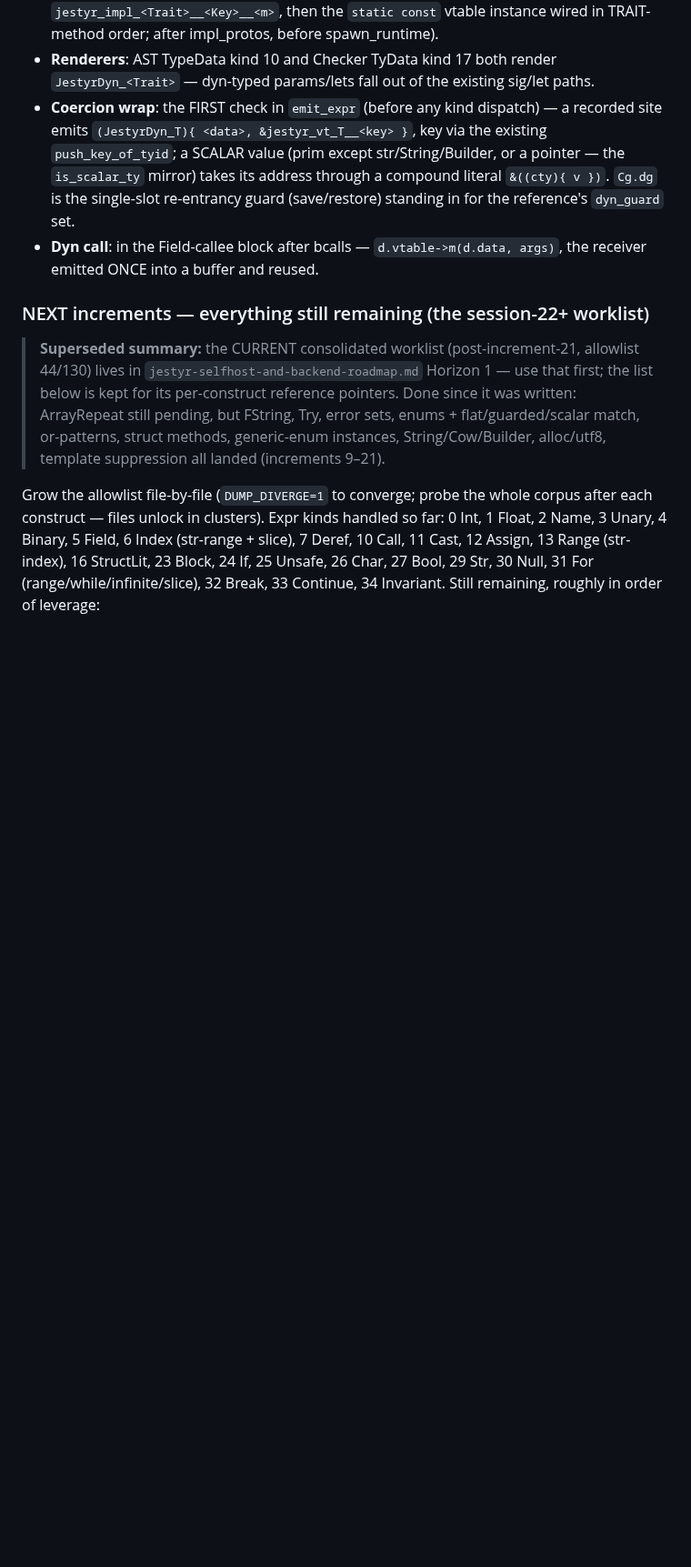
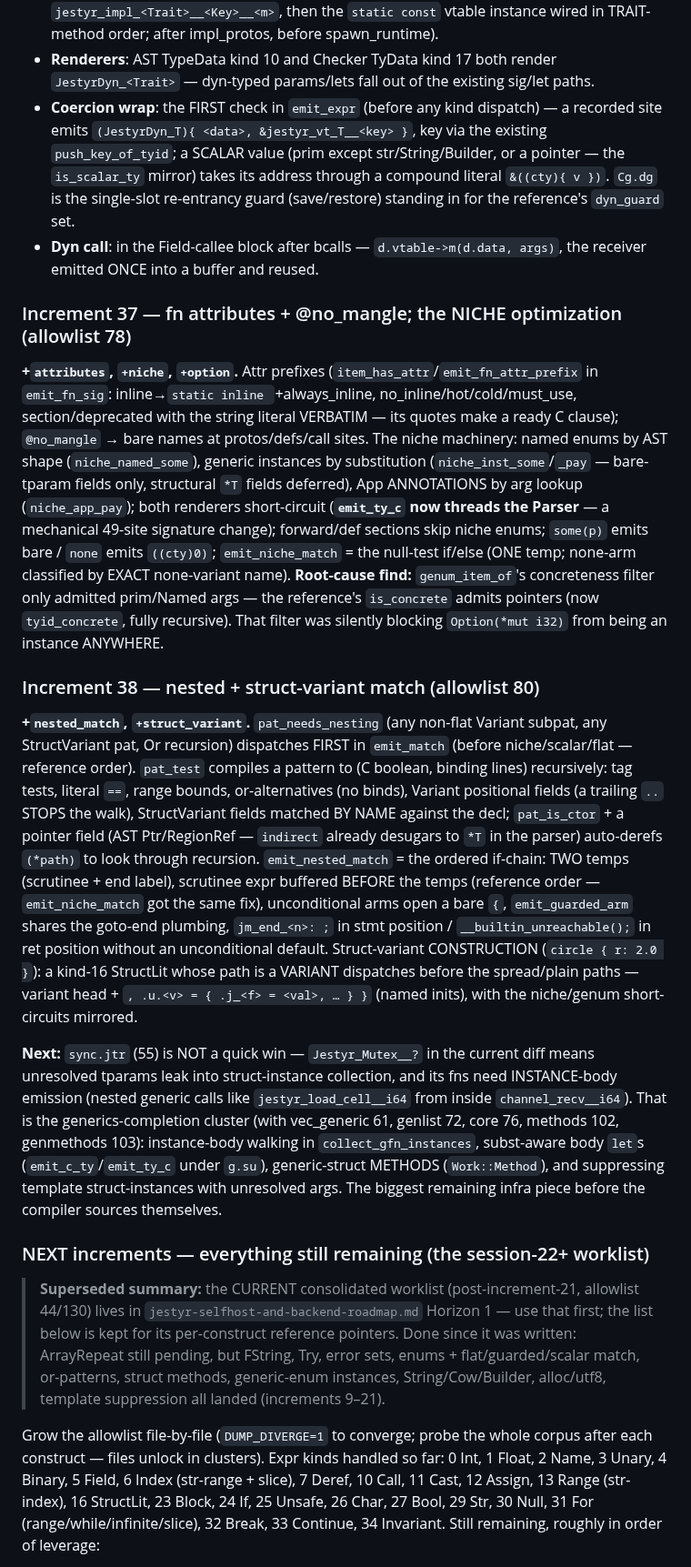
Before and after one commit to AdamEzzat1/Jestyr, a Markdown page: docs/session-notes/jestyr-selfhost-P5-cgen-R2-handoff.md, the part around the change. Shown at 91% size. Drawn GitHub-style; blank space fills up the shorter version.

Commit message:
docs: P5 increments 37-38 recorded -- attrs/niche + nested match, 80 files

```diff
--- a/docs/session-notes/jestyr-selfhost-P5-cgen-R2-handoff.md
+++ b/docs/session-notes/jestyr-selfhost-P5-cgen-R2-handoff.md
@@ -588,6 +588,48 @@ increment's shape: typeck arena first, then the cgen sections.
 - **Dyn call**: in the Field-callee block after bcalls — `d.vtable->m(d.data, args)`, the
   receiver emitted ONCE into a buffer and reused.
 
+### Increment 37 — fn attributes + @no_mangle; the NICHE optimization (allowlist 78)
+
+**+`attributes`, `+niche`, `+option`.** Attr prefixes (`item_has_attr`/`emit_fn_attr_prefix`
+in `emit_fn_sig`: inline→`static inline `+always_inline, no_inline/hot/cold/must_use,
+section/deprecated with the string literal VERBATIM — its quotes make a ready C clause);
+`@no_mangle` → bare names at protos/defs/call sites. The niche machinery: named enums by AST
+shape (`niche_named_some`), generic instances by substitution (`niche_inst_some`/`_pay` —
+bare-tparam fields only, structural `*T` fields deferred), App ANNOTATIONS by arg lookup
+(`niche_app_pay`); both renderers short-circuit (**`emit_ty_c` now threads the Parser** — a
+mechanical 49-site signature change); forward/def sections skip niche enums; `some(p)`
+emits bare / `none` emits `((cty)0)`; `emit_niche_match` = the null-test if/else (ONE temp;
+none-arm classified by EXACT none-variant name). **Root-cause find:** `genum_item_of`'s
+concreteness filter only admitted prim/Named args — the reference's `is_concrete` admits
+pointers (now `tyid_concrete`, fully recursive). That filter was silently blocking
+`Option(*mut i32)` from being an instance ANYWHERE.
+
+### Increment 38 — nested + struct-variant match (allowlist 80)
+
+**+`nested_match`, `+struct_variant`.** `pat_needs_nesting` (any non-flat Variant subpat, any
+StructVariant pat, Or recursion) dispatches FIRST in `emit_match` (before niche/scalar/flat —
+reference order). `pat_test` compiles a pattern to (C boolean, binding lines) recursively:
+tag tests, literal `==`, range bounds, or-alternatives (no binds), Variant positional fields
+(a trailing `..` STOPS the walk), StructVariant fields matched BY NAME against the decl;
+`pat_is_ctor` + a pointer field (AST Ptr/RegionRef — `indirect` already desugars to `*T` in
+the parser) auto-derefs `(*path)` to look through recursion. `emit_nested_match` = the
+ordered if-chain: TWO temps (scrutinee + end label), scrutinee expr buffered BEFORE the temps
+(reference order — `emit_niche_match` got the same fix), unconditional arms open a bare `{`,
+`emit_guarded_arm` shares the goto-end plumbing, `jm_end_<n>: ;` in stmt position /
+`__builtin_unreachable();` in ret position without an unconditional default. Struct-variant
+CONSTRUCTION (`circle { r: 2.0 }`): a kind-16 StructLit whose path is a VARIANT dispatches
+before the spread/plain paths — variant head + `, .u.<v> = { .j_<f> = <val>, … } }` (named
+inits), with the niche/genum short-circuits mirrored.
+
+**Next:** `sync.jtr` (55) is NOT a quick win — `Jestyr_Mutex__?` in the current diff means
+unresolved tparams leak into struct-instance collection, and its fns need INSTANCE-body
+emission (nested generic calls like `jestyr_load_cell__i64` from inside `channel_recv__i64`).
+That is the generics-completion cluster (with vec_generic 61, genlist 72, core 76, methods
+102, genmethods 103): instance-body walking in `collect_gfn_instances`, subst-aware body
+`let`s (`emit_c_ty`/`emit_ty_c` under `g.su`), generic-struct METHODS (`Work::Method`), and
+suppressing template struct-instances with unresolved args. The biggest remaining infra
+piece before the compiler sources themselves.
+
 ### NEXT increments — everything still remaining (the session-22+ worklist)
 
 > **Superseded summary:** the CURRENT consolidated worklist (post-increment-21, allowlist
```
